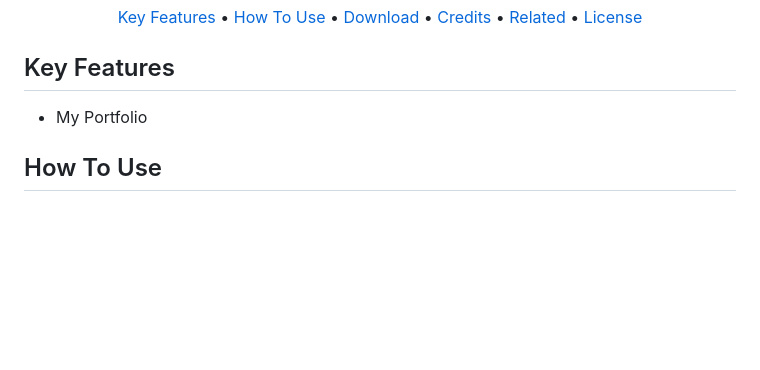
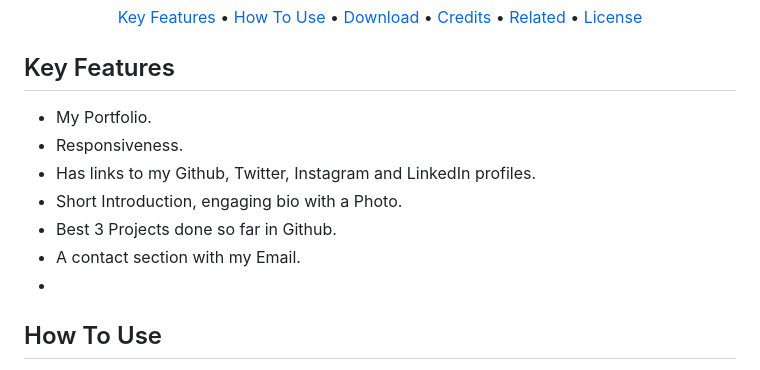
Before and after one commit to patel-vansh1607/capstone-project-mod-1, a Markdown page: README.md, the part around the change. Rendered like a GitHub page; blank space fills up the shorter version.

Commit message:
updating key features

```diff
--- a/README.md
+++ b/README.md
@@ -22,7 +22,15 @@
 
 ## Key Features
 
-* My Portfolio
+* My Portfolio.
+* Responsiveness.
+* Has links to my Github, Twitter, Instagram and LinkedIn profiles.
+* Short Introduction, engaging bio with a Photo.
+* Best 3 Projects done so far in Github.
+* A contact section with my Email.
+*
+
+
 
 ## How To Use
 
```
